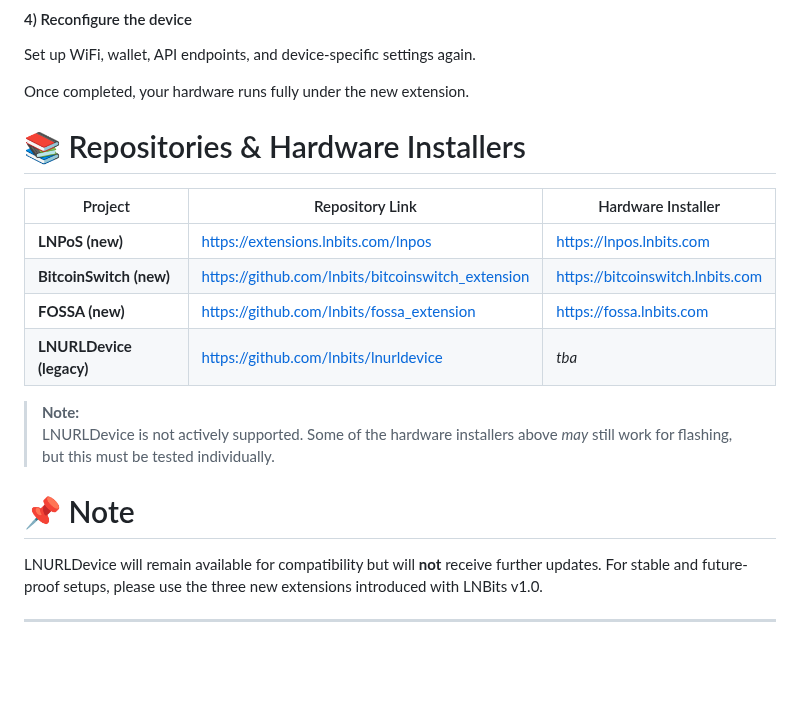
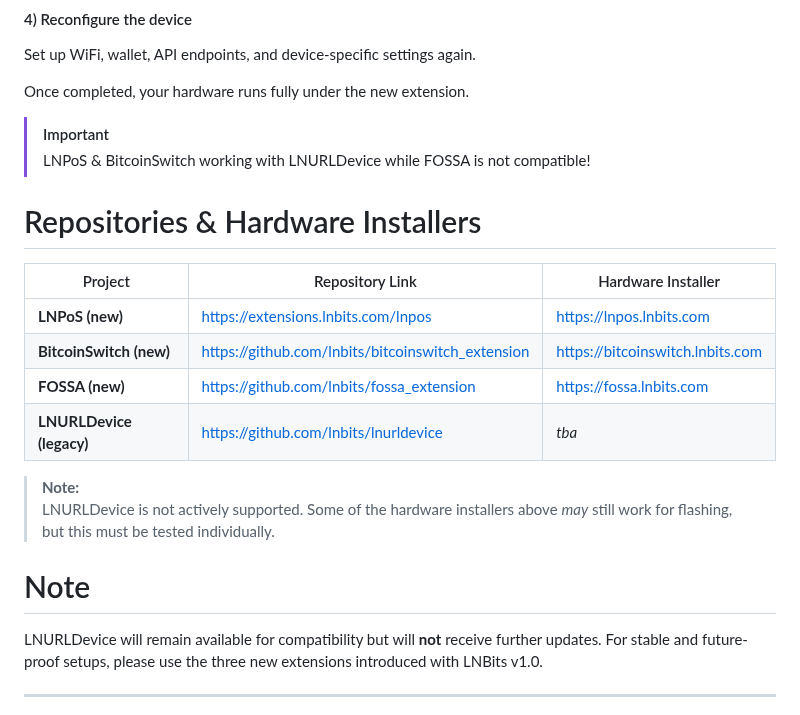
Before and after one commit to lnbits/lnurldevice, a Markdown page: README.md, the part around the change. Drawn GitHub-style; blank space fills up the shorter version.

Commit message:
Revise README with new repository and installation info
Updated repository links and installation notes for LNPoS and BitcoinSwitch. Clarified compatibility status of LNURLDevice.

```diff
--- a/README.md
+++ b/README.md
@@ -82,7 +82,10 @@ Set up WiFi, wallet, API endpoints, and device-specific settings again.
 
 Once completed, your hardware runs fully under the new extension.
 
-# 📚 Repositories & Hardware Installers
+> [!IMPORTANT]
+> LNPoS & BitcoinSwitch working with LNURLDevice while FOSSA is not compatible!
+
+# Repositories & Hardware Installers
 
 | Project                   | Repository Link                                                      | Hardware Installer                |
 |--------------------------|-----------------------------------------------------------------------|-----------------------------------|
@@ -95,7 +98,7 @@ Once completed, your hardware runs fully under the new extension.
 > LNURLDevice is not actively supported. Some of the hardware installers above *may* still work for flashing,
 > but this must be tested individually.
 
-# 📌 Note
+# Note
 
 LNURLDevice will remain available for compatibility but will **not** receive further updates.
 For stable and future-proof setups, please use the three new extensions introduced with LNBits v1.0.
```
